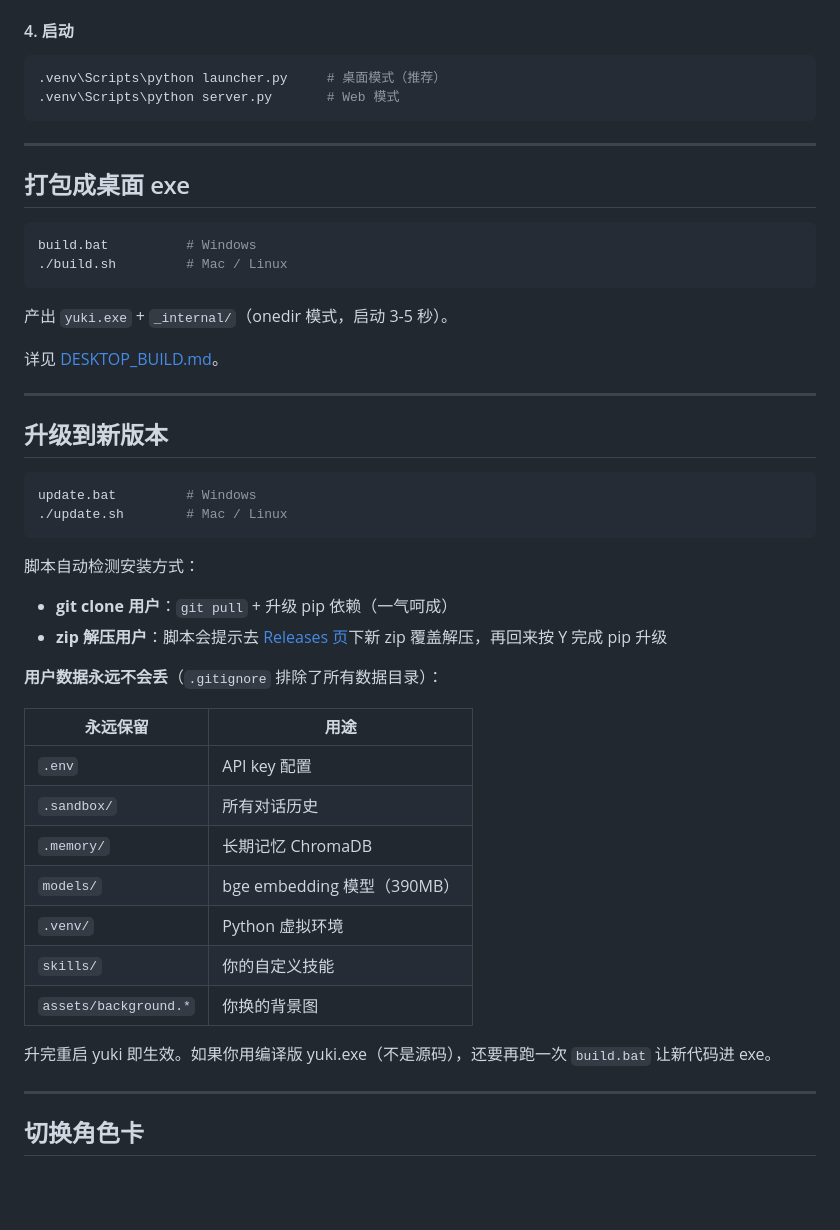
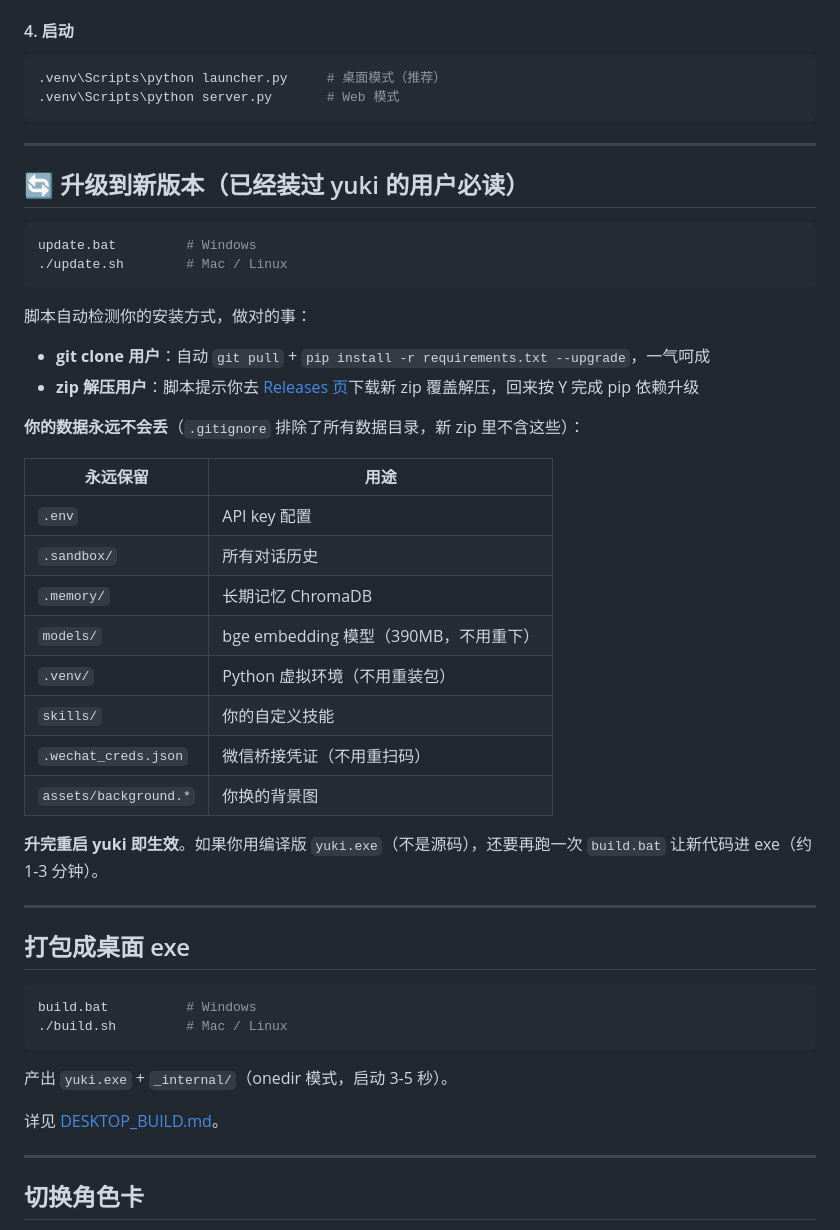
Before and after one commit to qiongzhang1225-alt/ai-agent-framework, a Markdown page: README.md, the part around the change. Rendered like a GitHub page; blank space fills up the shorter version.

Commit message:
docs(readme): 把"升级到新版本"章节移到「快速开始」紧后面 + 更显眼
之前升级章节在「打包成桌面 exe」之后，新用户从上往下翻不容易看到。
现在调整顺序: 快速开始 → 升级（已装的人最先关心）→ 打包 exe。

标题前加 🔄 emoji 让滚动时更醒目。文案改成"已经装过 yuki 的用户必读"
明确目标读者。保留数据列表 + 加 .wechat_creds.json（凭证）也不丢的说明。

````diff
--- a/README.md
+++ b/README.md
@@ -94,6 +94,35 @@ export HF_ENDPOINT=https://hf-mirror.com
 
 ---
 
+## 🔄 升级到新版本（已经装过 yuki 的用户必读）
+
+```bash
+update.bat         # Windows
+./update.sh        # Mac / Linux
+```
+
+脚本自动检测你的安装方式，做对的事：
+
+- **git clone 用户**：自动 `git pull` + `pip install -r requirements.txt --upgrade`，一气呵成
+- **zip 解压用户**：脚本提示你去 [Releases 页](https://github.com/qiongzhang1225-alt/ai-agent-framework/releases/latest)下载新 zip 覆盖解压，回来按 Y 完成 pip 依赖升级
+
+**你的数据永远不会丢**（`.gitignore` 排除了所有数据目录，新 zip 里不含这些）：
+
+| 永远保留 | 用途 |
+|---|---|
+| `.env` | API key 配置 |
+| `.sandbox/` | 所有对话历史 |
+| `.memory/` | 长期记忆 ChromaDB |
+| `models/` | bge embedding 模型（390MB，不用重下）|
+| `.venv/` | Python 虚拟环境（不用重装包）|
+| `skills/` | 你的自定义技能 |
+| `.wechat_creds.json` | 微信桥接凭证（不用重扫码）|
+| `assets/background.*` | 你换的背景图 |
+
+**升完重启 yuki 即生效**。如果你用编译版 `yuki.exe`（不是源码），还要再跑一次 `build.bat` 让新代码进 exe（约 1-3 分钟）。
+
+---
+
 ## 打包成桌面 exe
 
 ```bash
@@ -104,34 +133,6 @@ build.bat          # Windows
 产出 `yuki.exe` + `_internal/`（onedir 模式，启动 3-5 秒）。
 
 详见 [DESKTOP_BUILD.md](DESKTOP_BUILD.md)。
-
----
-
-## 升级到新版本
-
-```bash
-update.bat         # Windows
-./update.sh        # Mac / Linux
-```
-
-脚本自动检测安装方式：
-
-- **git clone 用户**：`git pull` + 升级 pip 依赖（一气呵成）
-- **zip 解压用户**：脚本会提示去 [Releases 页](https://github.com/qiongzhang1225-alt/ai-agent-framework/releases/latest)下新 zip 覆盖解压，再回来按 Y 完成 pip 升级
-
-**用户数据永远不会丢**（`.gitignore` 排除了所有数据目录）：
-
-| 永远保留 | 用途 |
-|---|---|
-| `.env` | API key 配置 |
-| `.sandbox/` | 所有对话历史 |
-| `.memory/` | 长期记忆 ChromaDB |
-| `models/` | bge embedding 模型（390MB）|
-| `.venv/` | Python 虚拟环境 |
-| `skills/` | 你的自定义技能 |
-| `assets/background.*` | 你换的背景图 |
-
-升完重启 yuki 即生效。如果你用编译版 yuki.exe（不是源码），还要再跑一次 `build.bat` 让新代码进 exe。
 
 ---
 
````
